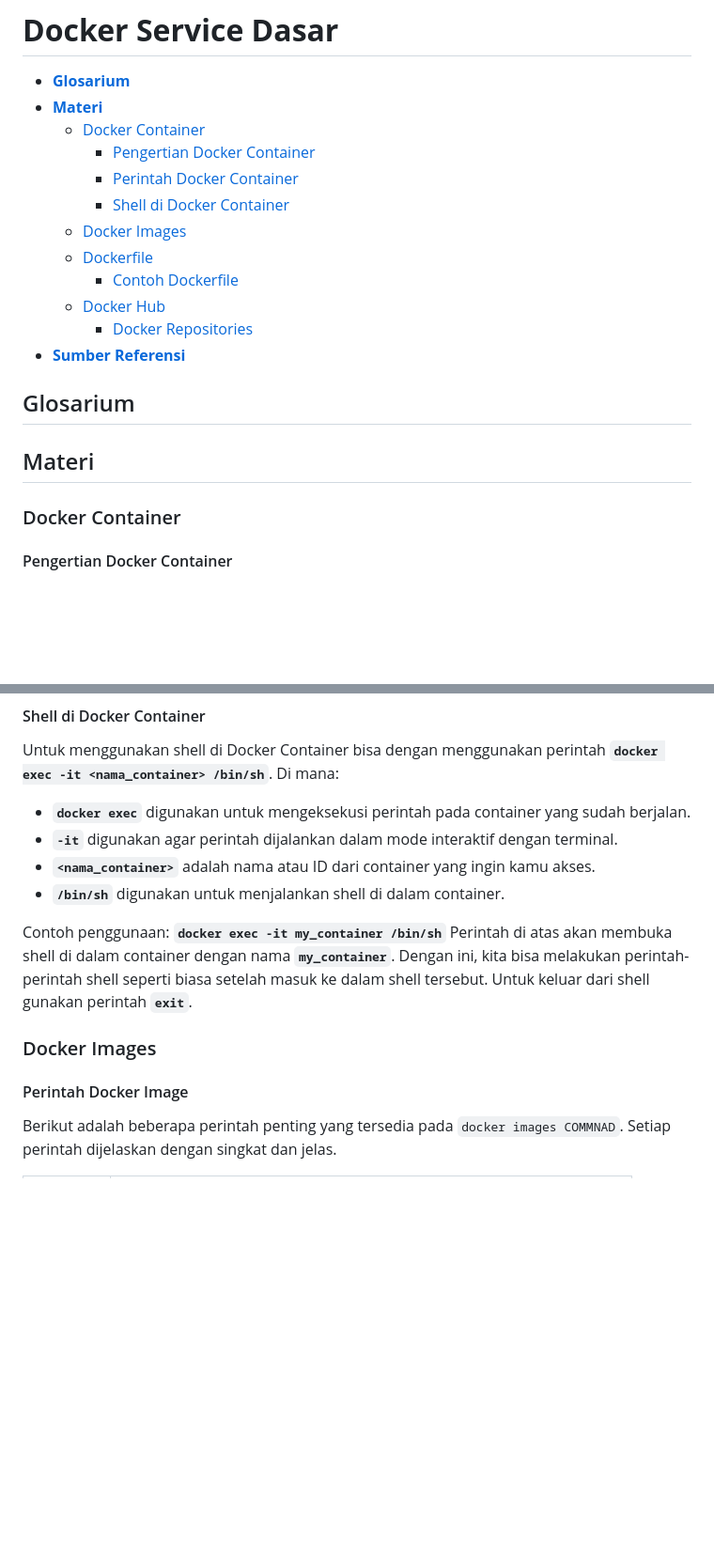
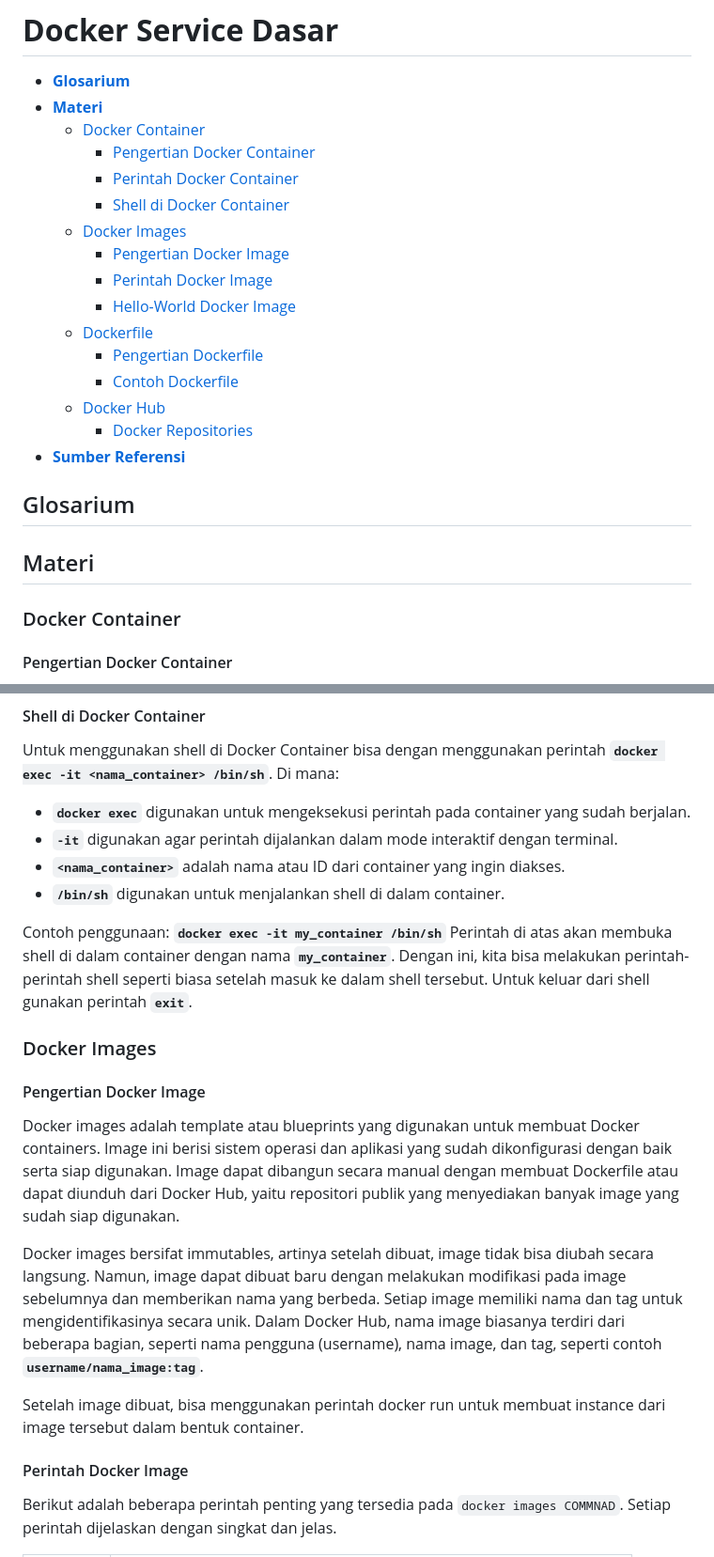
Before and after one commit to arsitektur-jaringan-komputer/Pelatihan-Docker, a Markdown page: 2. Dokcer Service Dasar/README.md, 2 parts joined by grey strips. Shown: that part at 94% size. Drawn GitHub-style; blank space fills up the shorter version.

```diff
--- a/2. Dokcer Service Dasar/README.md
+++ b/2. Dokcer Service Dasar/README.md
@@ -6,7 +6,11 @@
     - [Perintah Docker Container](#perintah-docker-container)
     - [Shell di Docker Container](#shell-di-docker-container)
   - [Docker Images](#docker-images)
+    - [Pengertian Docker Image](#pengertian-docker-image)
+    - [Perintah Docker Image](#perintah-docker-image)
+    - [Hello-World Docker Image](#hello-world-docker-image)
   - [Dockerfile](#dockerfile)
+    - [Pengertian Dockerfile](#pengertian-dockerfile)
     - [Contoh Dockerfile](#contoh-dockerfile)
   - [Docker Hub](#docker-hub)
     - [Docker Repositories](#docker-repositories)
@@ -15,8 +19,8 @@
 
 ## Glosarium
 ## Materi
+
 ### Docker Container
-
 #### Pengertian Docker Container
 Docker container adalah sebuah unit terisolasi yang berisi perangkat lunak dan semua dependensinya, yang dijalankan pada lingkungan yang terpisah dari host dan container lainnya. Dalam container, aplikasi dapat berjalan dengan konsisten di berbagai lingkungan meskipun terdapat perbedaan dalam konfigurasi dan infrastruktur.
 
@@ -59,7 +63,7 @@ Untuk menggunakan shell di Docker Container bisa dengan menggunakan perintah **`
 
 - **`docker exec`** digunakan untuk mengeksekusi perintah pada container yang sudah berjalan.
 - **`-it`** digunakan agar perintah dijalankan dalam mode interaktif dengan terminal.
-- **`<nama_container>`** adalah nama atau ID dari container yang ingin kamu akses.
+- **`<nama_container>`** adalah nama atau ID dari container yang ingin diakses.
 - **`/bin/sh`** digunakan untuk menjalankan shell di dalam container.
 
 Contoh penggunaan:
@@ -69,8 +73,14 @@ docker exec -it my_container /bin/sh
 Perintah di atas akan membuka shell di dalam container dengan nama **`my_container`**. Dengan ini, kita bisa melakukan perintah-perintah shell seperti biasa setelah masuk ke dalam shell tersebut. Untuk keluar dari shell gunakan perintah **`exit`**.
 
 ### Docker Images
+#### Pengertian Docker Image
+Docker images adalah template atau blueprints yang digunakan untuk membuat Docker containers. Image ini berisi sistem operasi dan aplikasi yang sudah dikonfigurasi dengan baik serta siap digunakan. Image dapat dibangun secara manual dengan membuat Dockerfile atau dapat diunduh dari Docker Hub, yaitu repositori publik yang menyediakan banyak image yang sudah siap digunakan.
+
+Docker images bersifat immutables, artinya setelah dibuat, image tidak bisa diubah secara langsung. Namun, image dapat dibuat baru dengan melakukan modifikasi pada image sebelumnya dan memberikan nama yang berbeda. Setiap image memiliki nama dan tag untuk mengidentifikasinya secara unik. Dalam Docker Hub, nama image biasanya terdiri dari beberapa bagian, seperti nama pengguna (username), nama image, dan tag, seperti contoh **`username/nama_image:tag`**.
+
+Setelah image dibuat, bisa menggunakan perintah docker run untuk membuat instance dari image tersebut dalam bentuk container.
+
 #### Perintah Docker Image
-
 Berikut adalah beberapa perintah penting yang tersedia pada `docker images COMMNAD`. Setiap perintah dijelaskan dengan singkat dan jelas.
 
 | Perintah | Deskripsi |
```
Also changed, not shown: other parts of 2. Dokcer Service Dasar/README.md (+18 -1 lines), 2. Dokcer Service Dasar/img/hello-world-logs.png (added), 2. Dokcer Service Dasar/img/hello-world.png (added), 2. Dokcer Service Dasar/img/run-hello-world.png (added).
